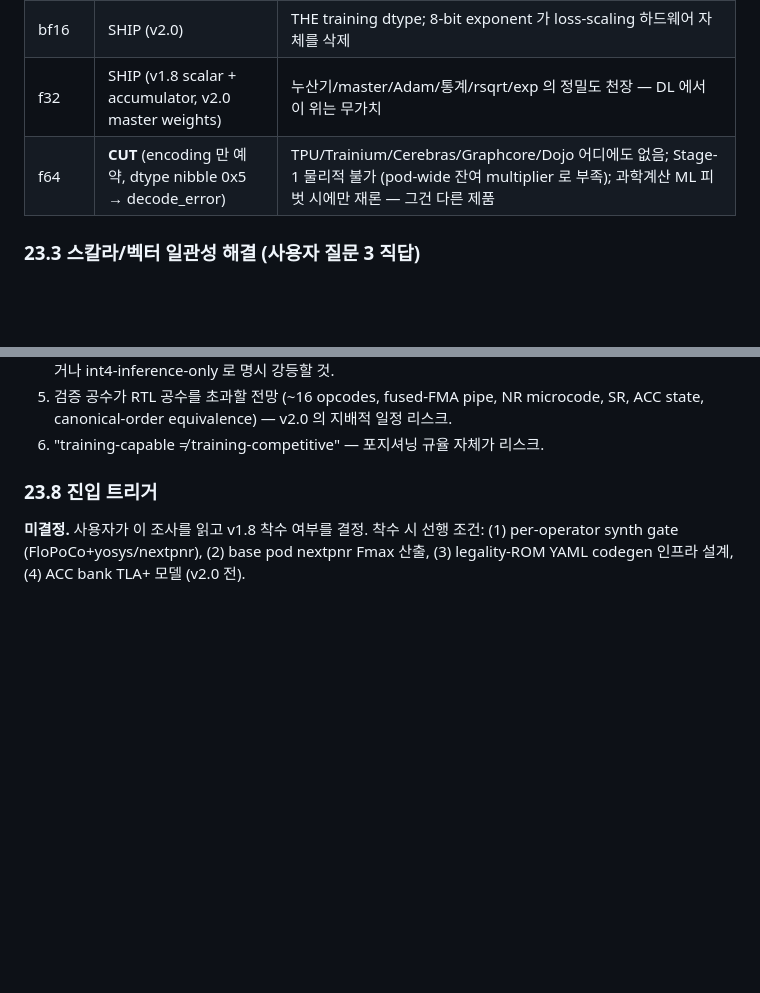
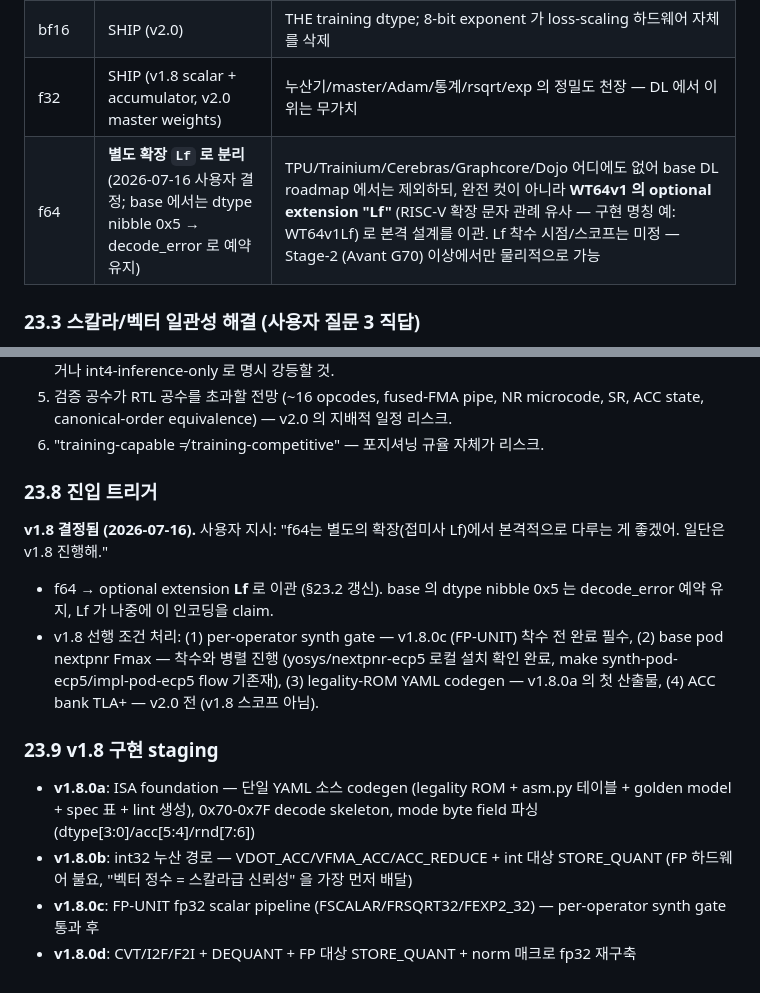
Before and after one commit to newsniper-org/WaveTensor, a Markdown page: .claude-memos/wt64v1_spec.md, 2 parts joined by grey strips. Rendered like a GitHub page; blank space fills up the shorter version.

Commit message:
spec(WT64v1 §23.8-9): v1.8 착수 결정 + f64→Lf 확장 이관 + staging
사용자 결정 (2026-07-16): "f64는 별도의 확장(접미사 Lf)에서 본격적으로
다루는 게 좋겠어. 일단은 v1.8 진행해."

- §23.2 f64 판정 갱신: CUT → optional extension "Lf" 로 이관 (RISC-V
  확장 문자 관례 유사, 구현 명칭 예 WT64v1Lf). base 는 dtype nibble
  0x5 를 decode_error 로 예약 유지, Lf 가 나중에 claim. Stage-2 이상
  에서만 물리적으로 가능.
- §23.8 진입 트리거: 미결정 → v1.8 결정됨. 선행 조건 처리 방침:
  per-operator synth gate 는 v1.8.0c(FP-UNIT) 전, base pod Fmax 는
  병렬 (yosys/nextpnr-ecp5 로컬 확인 완료), YAML codegen 은 v1.8.0a
  첫 산출물, ACC bank TLA+ 는 v2.0 전.
- §23.9 신설: v1.8 구현 staging — 0a(ISA foundation: 단일 소스
  codegen + 0x70-0x7F decode skeleton + mode-byte) → 0b(int32 누산)
  → 0c(FP-UNIT, synth gate 후) → 0d(CVT/DEQUANT/norm 재구축).

Co-Authored-By: Claude Fable 5 <noreply@anthropic.com>
Claude-Session: https://claude.ai/code/session_01BKCwPqz99q544ntyUb3ncw
Signed-off-by: 윤병익 <yeun0908@gmail.com>

```diff
--- a/.claude-memos/wt64v1_spec.md
+++ b/.claude-memos/wt64v1_spec.md
@@ -2099,7 +2099,7 @@ Phase 1 인벤토리로 확정한 현행 사실:
 | f16 | SHIP (v1.8 storage/CVT, v2.0 compute) | bf16 과 11-bit mantissa 곱셈기 공유로 near-free; f16×f16→fp32 가 실제 GPU 계약; f16-accumulate 미제공 |
 | bf16 | SHIP (v2.0) | THE training dtype; 8-bit exponent 가 loss-scaling 하드웨어 자체를 삭제 |
 | f32 | SHIP (v1.8 scalar + accumulator, v2.0 master weights) | 누산기/master/Adam/통계/rsqrt/exp 의 정밀도 천장 — DL 에서 이 위는 무가치 |
-| f64 | **CUT** (encoding 만 예약, dtype nibble 0x5 → decode_error) | TPU/Trainium/Cerebras/Graphcore/Dojo 어디에도 없음; Stage-1 물리적 불가 (pod-wide 잔여 multiplier 로 부족); 과학계산 ML 피벗 시에만 재론 — 그건 다른 제품 |
+| f64 | **별도 확장 `Lf` 로 분리** (2026-07-16 사용자 결정; base 에서는 dtype nibble 0x5 → decode_error 로 예약 유지) | TPU/Trainium/Cerebras/Graphcore/Dojo 어디에도 없어 base DL roadmap 에서는 제외하되, 완전 컷이 아니라 **WT64v1 의 optional extension "Lf"** (RISC-V 확장 문자 관례 유사 — 구현 명칭 예: WT64v1Lf) 로 본격 설계를 이관. Lf 착수 시점/스코프는 미정 — Stage-2 (Avant G70) 이상에서만 물리적으로 가능 |
 
 ### 23.3 스칼라/벡터 일관성 해결 (사용자 질문 3 직답)
 
@@ -2146,4 +2146,13 @@ Phase 1 인벤토리로 확정한 현행 사실:
 
 ### 23.8 진입 트리거
 
-**미결정.** 사용자가 이 조사를 읽고 v1.8 착수 여부를 결정. 착수 시 선행 조건: (1) per-operator synth gate (FloPoCo+yosys/nextpnr), (2) base pod nextpnr Fmax 산출, (3) legality-ROM YAML codegen 인프라 설계, (4) ACC bank TLA+ 모델 (v2.0 전).
+**v1.8 결정됨 (2026-07-16).** 사용자 지시: "f64는 별도의 확장(접미사 Lf)에서 본격적으로 다루는 게 좋겠어. 일단은 v1.8 진행해."
+- f64 → optional extension **Lf** 로 이관 (§23.2 갱신). base 의 dtype nibble 0x5 는 decode_error 예약 유지, Lf 가 나중에 이 인코딩을 claim.
+- v1.8 선행 조건 처리: (1) per-operator synth gate — v1.8.0c (FP-UNIT) 착수 전 완료 필수, (2) base pod nextpnr Fmax — 착수와 병렬 진행 (yosys/nextpnr-ecp5 로컬 설치 확인 완료, make synth-pod-ecp5/impl-pod-ecp5 flow 기존재), (3) legality-ROM YAML codegen — v1.8.0a 의 첫 산출물, (4) ACC bank TLA+ — v2.0 전 (v1.8 스코프 아님).
+
+### 23.9 v1.8 구현 staging
+
+- **v1.8.0a**: ISA foundation — 단일 YAML 소스 codegen (legality ROM + asm.py 테이블 + golden model + spec 표 + lint 생성), 0x70-0x7F decode skeleton, mode byte field 파싱 (dtype[3:0]/acc[5:4]/rnd[7:6])
+- **v1.8.0b**: int32 누산 경로 — VDOT_ACC/VFMA_ACC/ACC_REDUCE + int 대상 STORE_QUANT (FP 하드웨어 불요, "벡터 정수 = 스칼라급 신뢰성" 을 가장 먼저 배달)
+- **v1.8.0c**: FP-UNIT fp32 scalar pipeline (FSCALAR/FRSQRT32/FEXP2_32) — per-operator synth gate 통과 후
+- **v1.8.0d**: CVT/I2F/F2I + DEQUANT + FP 대상 STORE_QUANT + norm 매크로 fp32 재구축
```
Also changed, not shown: .claude-memories/wt64v1_precision_recovery_roadmap.md (+6 -1 lines).
